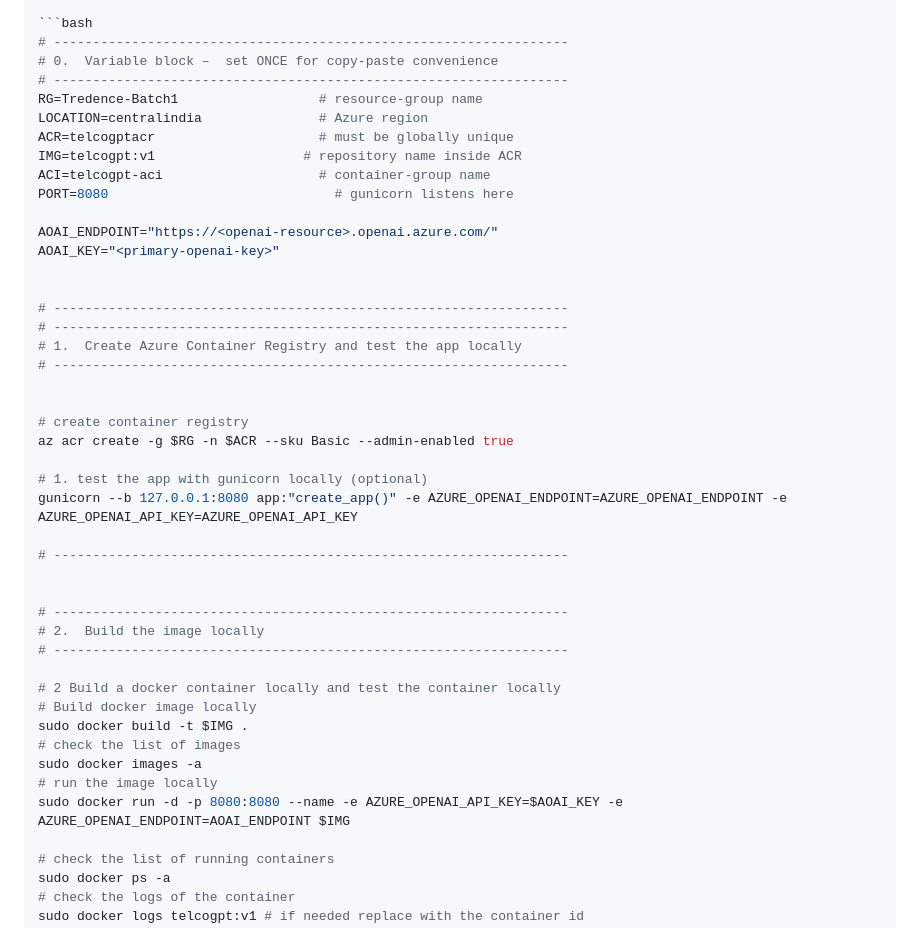
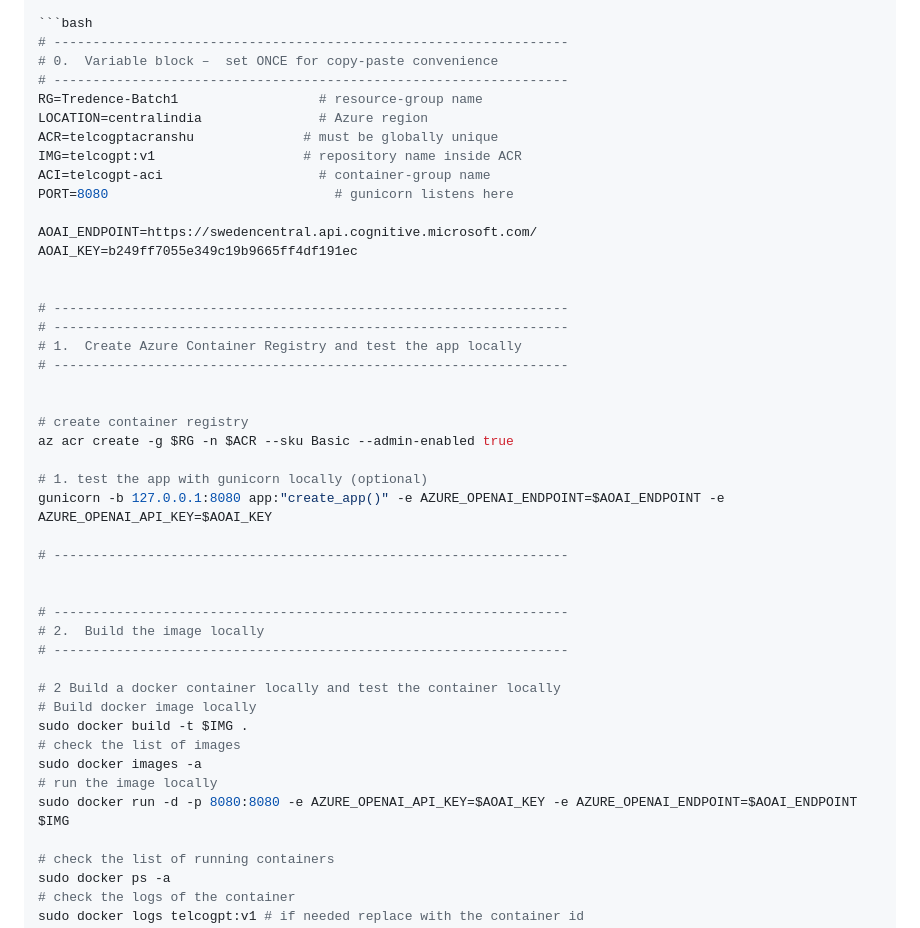
Before and after one commit to Tuhinmajumder/genai-stocknews-analysis, a Markdown page: Project1_telcogpt.md, the part around one of its changes. Rendered like a GitHub page.

Commit message:
updates with correct commands

```diff
--- a/Project1_telcogpt.md
+++ b/Project1_telcogpt.md
@@ -164,13 +164,13 @@ pipreqs . --force --ignore .env,venv,gen-ai --skip .git --print
 # ------------------------------------------------------------------
 RG=Tredence-Batch1                  # resource‑group name
 LOCATION=centralindia               # Azure region
-ACR=telcogptacr                     # must be globally unique
+ACR=telcogptacranshu              # must be globally unique
 IMG=telcogpt:v1                   # repository name inside ACR
 ACI=telcogpt-aci                    # container‑group name
 PORT=8080                             # gunicorn listens here
 
-AOAI_ENDPOINT="https://<openai-resource>.openai.azure.com/"
-AOAI_KEY="<primary-openai-key>"
+AOAI_ENDPOINT=https://swedencentral.api.cognitive.microsoft.com/
+AOAI_KEY=b249ff7055e349c19b9665ff4df191ec
 
 
 # ------------------------------------------------------------------
@@ -183,7 +183,7 @@ AOAI_KEY="<primary-openai-key>"
 az acr create -g $RG -n $ACR --sku Basic --admin-enabled true
 
 # 1. test the app with gunicorn locally (optional)
-gunicorn --b 127.0.0.1:8080 app:"create_app()" -e AZURE_OPENAI_ENDPOINT=AZURE_OPENAI_ENDPOINT -e AZURE_OPENAI_API_KEY=AZURE_OPENAI_API_KEY
+gunicorn -b 127.0.0.1:8080 app:"create_app()" -e AZURE_OPENAI_ENDPOINT=$AOAI_ENDPOINT -e AZURE_OPENAI_API_KEY=$AOAI_KEY
 
 # ------------------------------------------------------------------
 
@@ -198,7 +198,7 @@ sudo docker build -t $IMG .
 # check the list of images
 sudo docker images -a
 # run the image locally
-sudo docker run -d -p 8080:8080 --name -e AZURE_OPENAI_API_KEY=$AOAI_KEY -e AZURE_OPENAI_ENDPOINT=AOAI_ENDPOINT $IMG
+sudo docker run -d -p 8080:8080 -e AZURE_OPENAI_API_KEY=$AOAI_KEY -e AZURE_OPENAI_ENDPOINT=$AOAI_ENDPOINT $IMG
 
 # check the list of running containers
 sudo docker ps -a
```
Also changed, not shown: other parts of Project1_telcogpt.md (+1 -1 lines).
